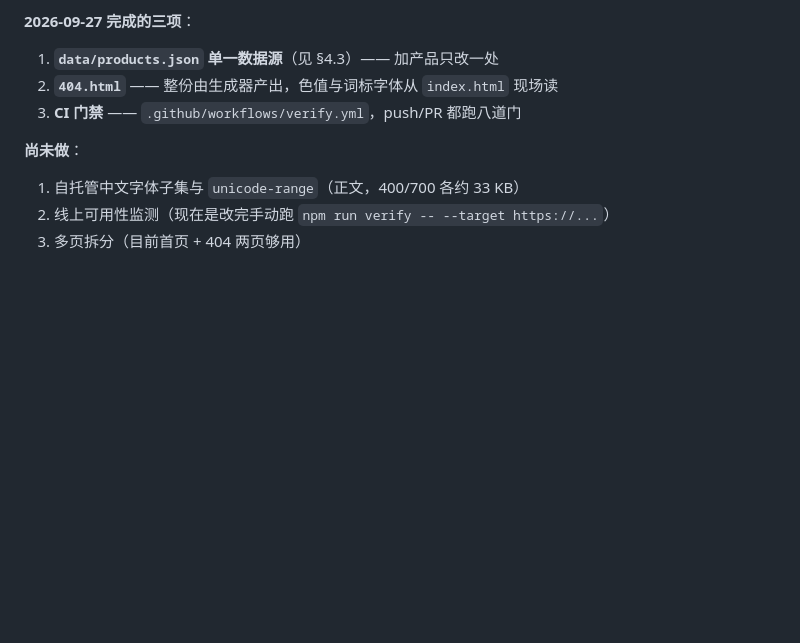
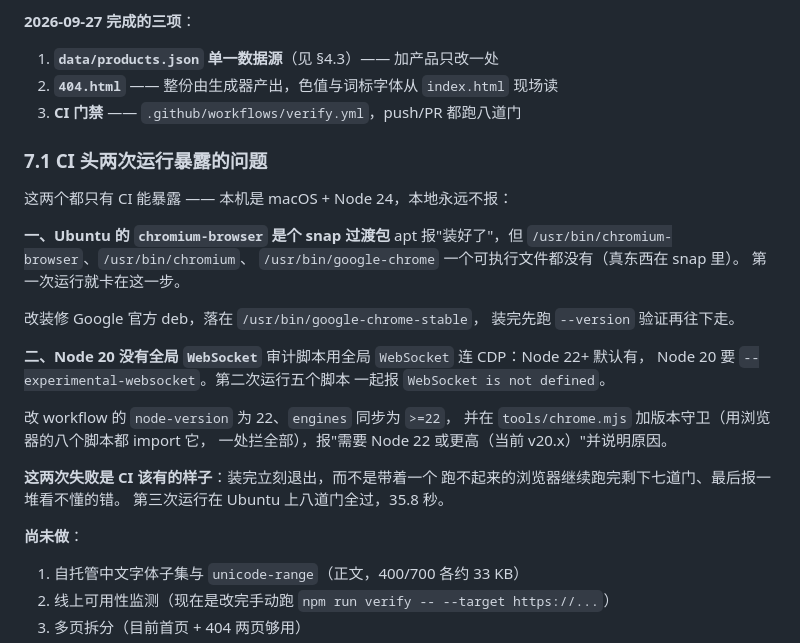
Before and after one commit to DPEnglish-com/dpenglish-com.github.io, a Markdown page: DESIGN.md, the part around the change. Drawn GitHub-style; blank space fills up the shorter version.

Commit message:
DESIGN.md 记录 CI 头两次运行暴露的两个环境问题

```diff
--- a/DESIGN.md
+++ b/DESIGN.md
@@ -489,6 +489,31 @@ node tools/verify.mjs --target URL      # 对线上跑（渲染/交互/动画/
 2. **`404.html`** —— 整份由生成器产出，色值与词标字体从 `index.html` 现场读
 3. **CI 门禁** —— `.github/workflows/verify.yml`，push/PR 都跑八道门
 
+### 7.1 CI 头两次运行暴露的问题
+
+这两个都只有 CI 能暴露 —— 本机是 macOS + Node 24，本地永远不报：
+
+**一、Ubuntu 的 `chromium-browser` 是个 snap 过渡包**
+apt 报"装好了"，但 `/usr/bin/chromium-browser`、`/usr/bin/chromium`、
+`/usr/bin/google-chrome` 一个可执行文件都没有（真东西在 snap 里）。
+第一次运行就卡在这一步。
+
+改装修 Google 官方 deb，落在 `/usr/bin/google-chrome-stable`，
+装完先跑 `--version` 验证再往下走。
+
+**二、Node 20 没有全局 `WebSocket`**
+审计脚本用全局 `WebSocket` 连 CDP：Node 22+ 默认有，
+Node 20 要 `--experimental-websocket`。第二次运行五个脚本
+一起报 `WebSocket is not defined`。
+
+改 workflow 的 `node-version` 为 22、`engines` 同步为 `>=22`，
+并在 `tools/chrome.mjs` 加版本守卫（用浏览器的八个脚本都 import 它，
+一处拦全部），报"需要 Node 22 或更高（当前 v20.x）"并说明原因。
+
+**这两次失败是 CI 该有的样子**：装完立刻退出，而不是带着一个
+跑不起来的浏览器继续跑完剩下七道门、最后报一堆看不懂的错。
+第三次运行在 Ubuntu 上八道门全过，35.8 秒。
+
 **尚未做**：
 
 1. 自托管中文字体子集与 `unicode-range`（正文，400/700 各约 33 KB）
```
